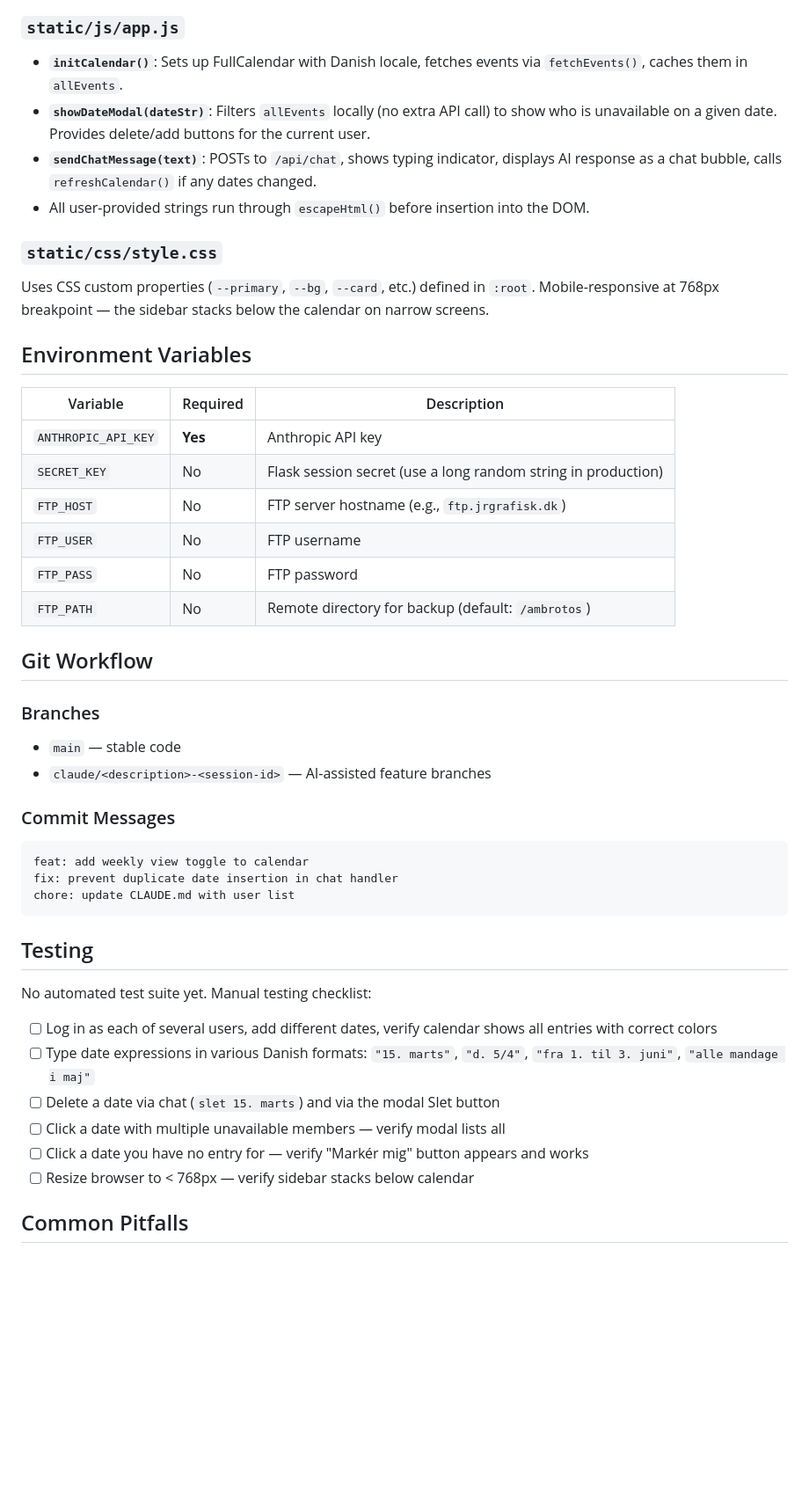
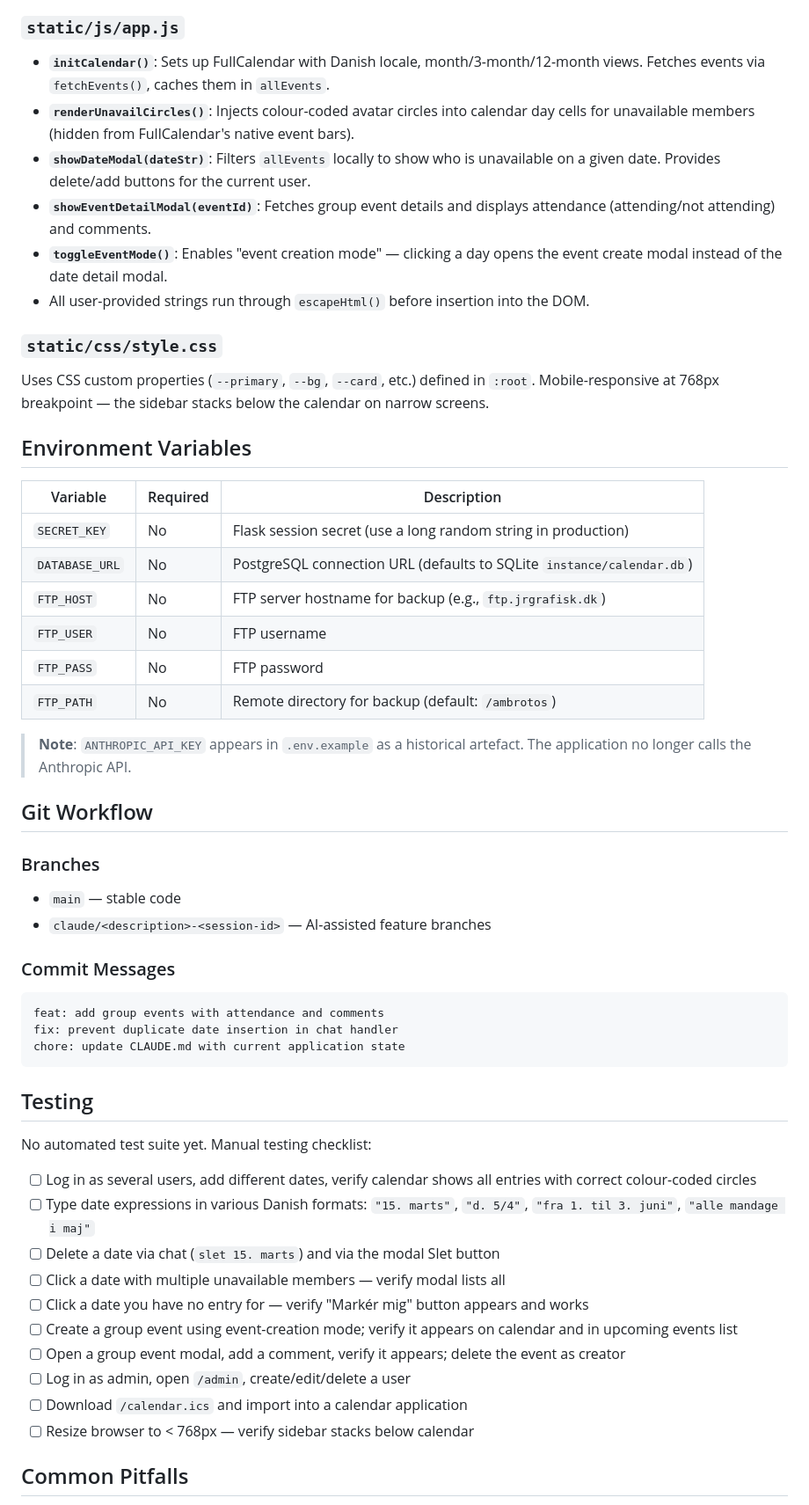
Before and after one commit to jrgrafisk/ambrotos, a Markdown page: CLAUDE.md, the part around one of its changes. Shown at 88% size. Rendered like a GitHub page; blank space fills up the shorter version.

````diff
--- a/CLAUDE.md
+++ b/CLAUDE.md
@@ -90,9 +132,11 @@ Password for all: `kodeordetersvært`
 
 ### `static/js/app.js`
 
-- **`initCalendar()`**: Sets up FullCalendar with Danish locale, fetches events via `fetchEvents()`, caches them in `allEvents`.
-- **`showDateModal(dateStr)`**: Filters `allEvents` locally (no extra API call) to show who is unavailable on a given date. Provides delete/add buttons for the current user.
-- **`sendChatMessage(text)`**: POSTs to `/api/chat`, shows typing indicator, displays AI response as a chat bubble, calls `refreshCalendar()` if any dates changed.
+- **`initCalendar()`**: Sets up FullCalendar with Danish locale, month/3-month/12-month views. Fetches events via `fetchEvents()`, caches them in `allEvents`.
+- **`renderUnavailCircles()`**: Injects colour-coded avatar circles into calendar day cells for unavailable members (hidden from FullCalendar's native event bars).
+- **`showDateModal(dateStr)`**: Filters `allEvents` locally to show who is unavailable on a given date. Provides delete/add buttons for the current user.
+- **`showEventDetailModal(eventId)`**: Fetches group event details and displays attendance (attending/not attending) and comments.
+- **`toggleEventMode()`**: Enables "event creation mode" — clicking a day opens the event create modal instead of the date detail modal.
 - All user-provided strings run through `escapeHtml()` before insertion into the DOM.
 
 ### `static/css/style.css`
@@ -103,12 +147,14 @@ Uses CSS custom properties (`--primary`, `--bg`, `--card`, etc.) defined in `:ro
 
 | Variable | Required | Description |
 |---|---|---|
-| `ANTHROPIC_API_KEY` | **Yes** | Anthropic API key |
 | `SECRET_KEY` | No | Flask session secret (use a long random string in production) |
-| `FTP_HOST` | No | FTP server hostname (e.g., `ftp.jrgrafisk.dk`) |
+| `DATABASE_URL` | No | PostgreSQL connection URL (defaults to SQLite `instance/calendar.db`) |
+| `FTP_HOST` | No | FTP server hostname for backup (e.g., `ftp.jrgrafisk.dk`) |
 | `FTP_USER` | No | FTP username |
 | `FTP_PASS` | No | FTP password |
 | `FTP_PATH` | No | Remote directory for backup (default: `/ambrotos`) |
+
+> **Note**: `ANTHROPIC_API_KEY` appears in `.env.example` as a historical artefact. The application no longer calls the Anthropic API.
 
 ## Git Workflow
 
@@ -118,20 +164,24 @@ Uses CSS custom properties (`--primary`, `--bg`, `--card`, etc.) defined in `:ro
 
 ### Commit Messages
 ```
-feat: add weekly view toggle to calendar
+feat: add group events with attendance and comments
 fix: prevent duplicate date insertion in chat handler
-chore: update CLAUDE.md with user list
+chore: update CLAUDE.md with current application state
 ```
 
 ## Testing
 
 No automated test suite yet. Manual testing checklist:
 
-- [ ] Log in as each of several users, add different dates, verify calendar shows all entries with correct colors
+- [ ] Log in as several users, add different dates, verify calendar shows all entries with correct colour-coded circles
 - [ ] Type date expressions in various Danish formats: `"15. marts"`, `"d. 5/4"`, `"fra 1. til 3. juni"`, `"alle mandage i maj"`
 - [ ] Delete a date via chat (`slet 15. marts`) and via the modal Slet button
 - [ ] Click a date with multiple unavailable members — verify modal lists all
 - [ ] Click a date you have no entry for — verify "Markér mig" button appears and works
+- [ ] Create a group event using event-creation mode; verify it appears on calendar and in upcoming events list
+- [ ] Open a group event modal, add a comment, verify it appears; delete the event as creator
+- [ ] Log in as admin, open `/admin`, create/edit/delete a user
+- [ ] Download `/calendar.ics` and import into a calendar application
 - [ ] Resize browser to < 768px — verify sidebar stacks below calendar
 
 ## Common Pitfalls
````
Also changed, not shown: other parts of CLAUDE.md (+71 -28 lines).
